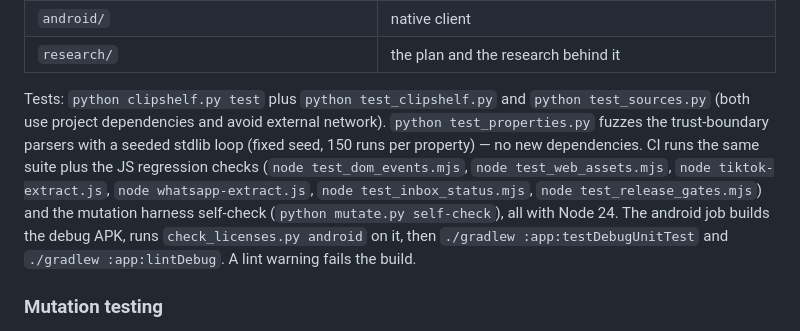
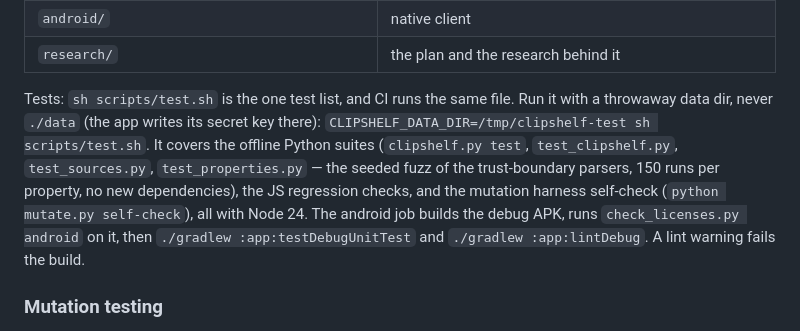
Before and after one commit to Skare69/clipshelf, a Markdown page: README.md, the part around the change. GitHub-like rendering.

Commit message:
docs: point the test instructions at scripts/test.sh

```diff
--- a/README.md
+++ b/README.md
@@ -296,18 +296,16 @@ only; the original files are never modified and a repeated import is a no-op.
 | `android/` | native client |
 | `research/` | the plan and the research behind it |
 
-Tests: `python clipshelf.py test` plus `python test_clipshelf.py` and
-`python test_sources.py` (both use project dependencies and avoid external network).
-`python test_properties.py` fuzzes the trust-boundary parsers with a seeded
-stdlib loop (fixed seed, 150 runs per property) — no new dependencies.
-CI runs the same suite plus the JS regression checks (`node test_dom_events.mjs`,
-`node test_web_assets.mjs`, `node tiktok-extract.js`, `node whatsapp-extract.js`,
-`node test_inbox_status.mjs`, `node test_release_gates.mjs`) and the mutation
-harness self-check
-(`python mutate.py self-check`), all with Node 24. The android job builds the
-debug APK, runs `check_licenses.py android` on it, then
-`./gradlew :app:testDebugUnitTest` and `./gradlew :app:lintDebug`. A lint
-warning fails the build.
+Tests: `sh scripts/test.sh` is the one test list, and CI runs the same file.
+Run it with a throwaway data dir, never `./data` (the app writes its secret
+key there): `CLIPSHELF_DATA_DIR=/tmp/clipshelf-test sh scripts/test.sh`. It
+covers the offline Python suites (`clipshelf.py test`, `test_clipshelf.py`,
+`test_sources.py`, `test_properties.py` — the seeded fuzz of the
+trust-boundary parsers, 150 runs per property, no new dependencies), the JS
+regression checks, and the mutation harness self-check (`python mutate.py
+self-check`), all with Node 24. The android job builds the debug APK, runs
+`check_licenses.py android` on it, then `./gradlew :app:testDebugUnitTest`
+and `./gradlew :app:lintDebug`. A lint warning fails the build.
 
 ### Mutation testing
 
```
